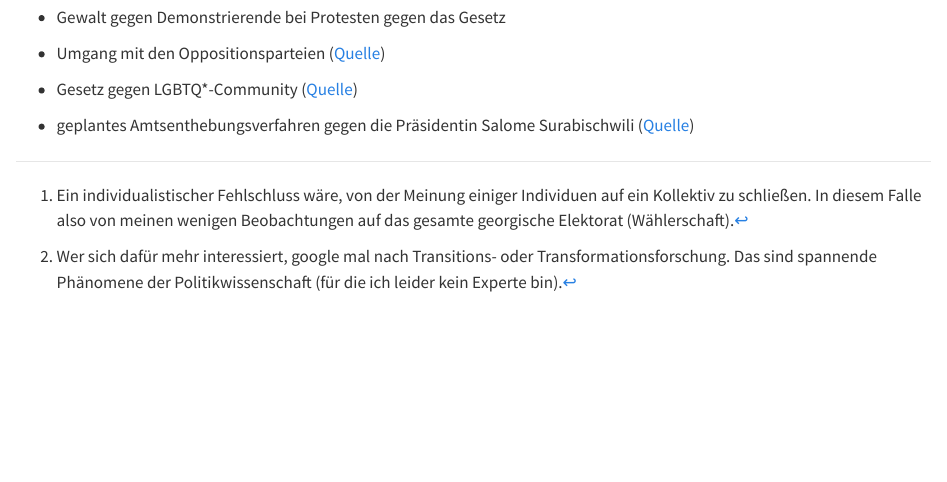
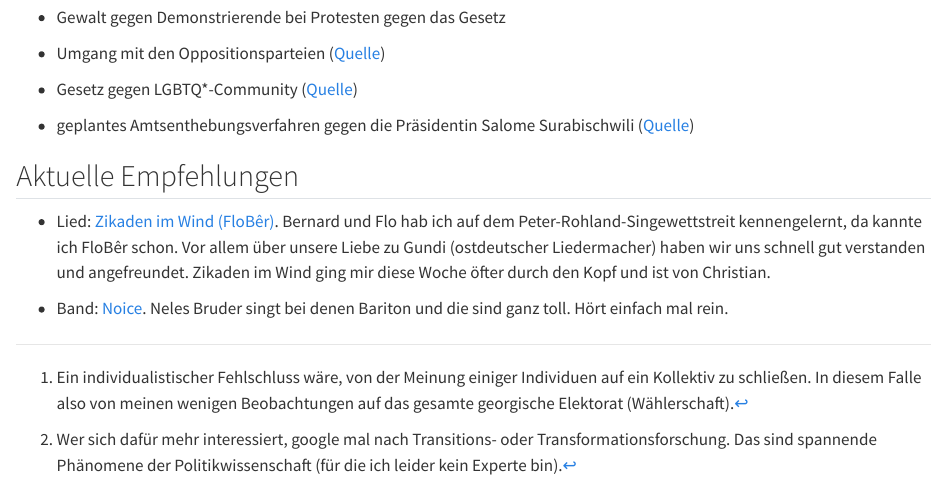
Before and after one commit to apfelpfluecker/zuknachgeorgien, a Quarto document (posts/2024-10-17_georgienpolitik/index.qmd): the page in a window 1100 px wide, from 610 px down. Rendered offline with R 4.5, knitr and Pandoc in place of Quarto, with nearby package versions.

Commit message:
Ergänzung

```diff
--- a/posts/2024-10-17_georgienpolitik/index.qmd
+++ b/posts/2024-10-17_georgienpolitik/index.qmd
@@ -33,3 +33,9 @@ Woran ist der autoritäre Kurs der Regierung zu erkennen?
 -   Gesetz gegen LGBTQ\*-Community ([Quelle](https://www.tagesschau.de/ausland/europa/georgien-lgbtq-gesetz-100.html))
 
 -   geplantes Amtsenthebungsverfahren gegen die Präsidentin Salome Surabischwili ([Quelle](https://www.sueddeutsche.de/politik/georgien-praesidentin-erneut-vor-amtsenthebungsverfahren-lux.Q1C4UmuBeTPa59r8jdw8tV))
+
+## Aktuelle Empfehlungen
+
+-   Lied: [Zikaden im Wind (FloBêr)](https://www.youtube.com/watch?v=1lgjSO-TJuw&pp=ygUPemlrYWRlbiBpbSB3aW5k). Bernard und Flo hab ich auf dem Peter-Rohland-Singewettstreit kennengelernt, da kannte ich FloBêr schon. Vor allem über unsere Liebe zu Gundi (ostdeutscher Liedermacher) haben wir uns schnell gut verstanden und angefreundet. Zikaden im Wind ging mir diese Woche öfter durch den Kopf und ist von Christian.
+
+-   Band: [Noice](https://www.youtube.com/@noice_voices). Neles Bruder singt bei denen Bariton und die sind ganz toll. Hört einfach mal rein.
```
Also changed, not shown: posts/2024-10-16_svaneti/index.qmd (+2 -0 lines).
